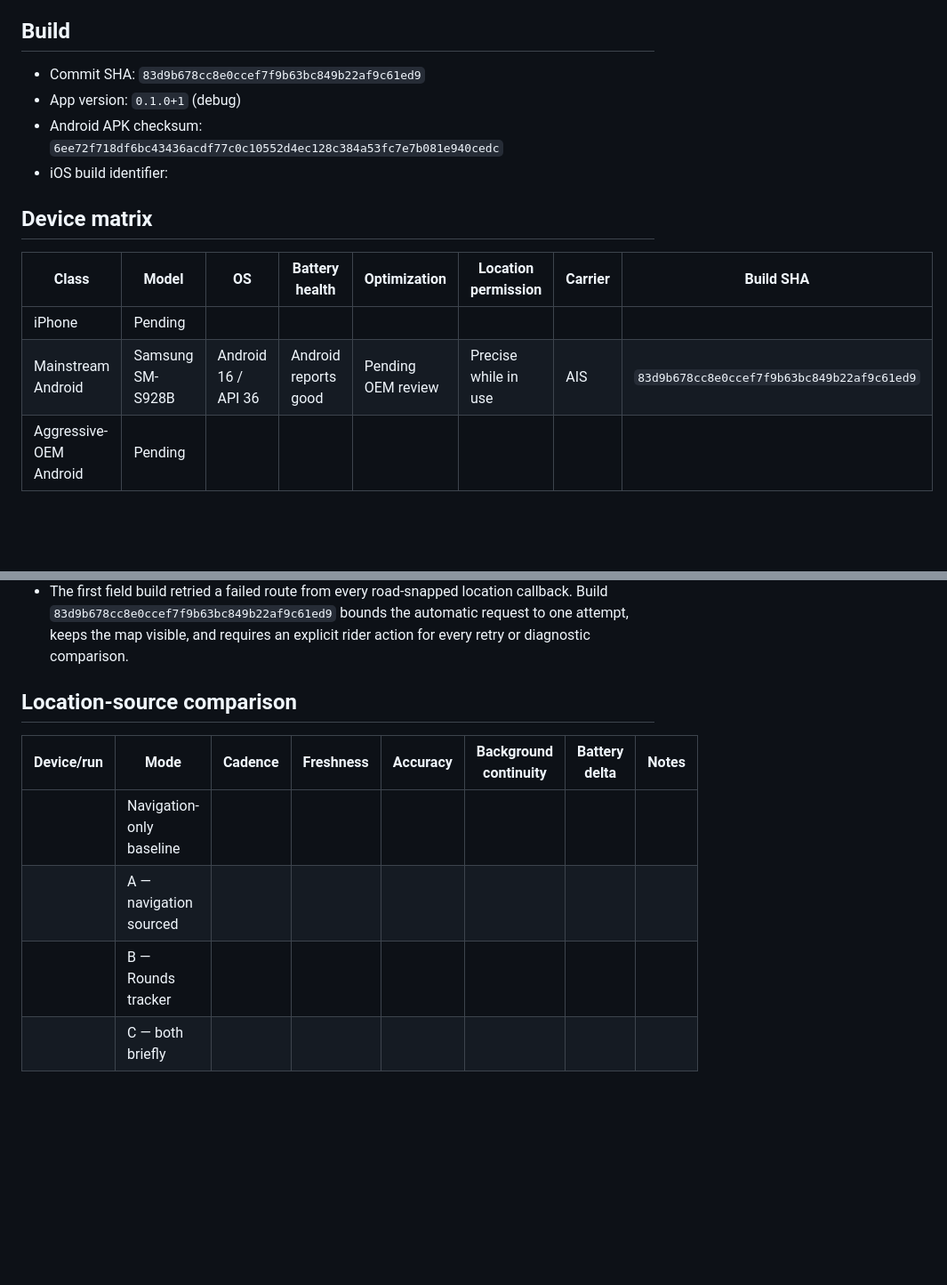
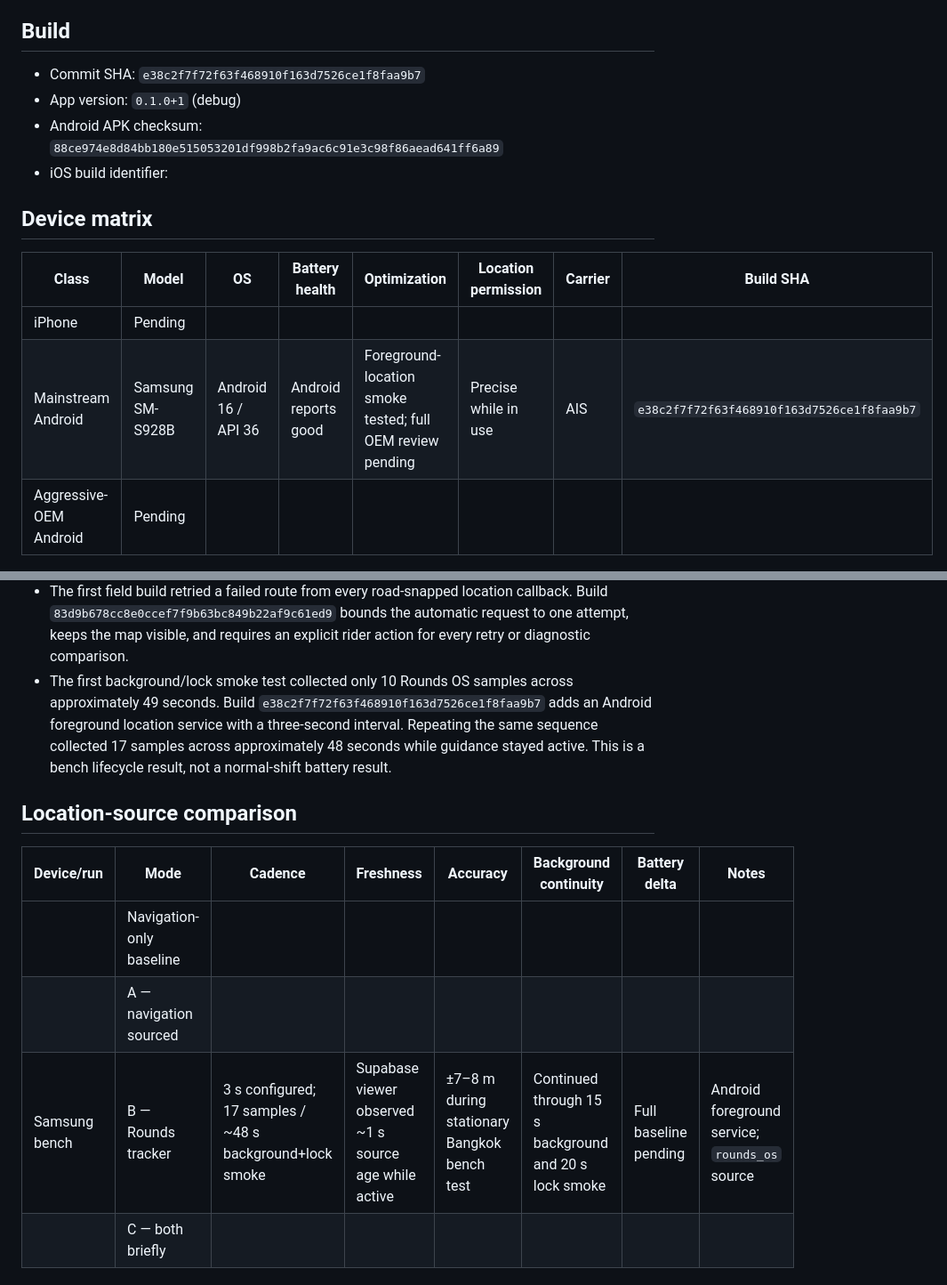
Before and after one commit to letsbuildtothesky/rounds, a Markdown page: field/ROUNDS-PHASE-0-FIELD-RESULTS-v1.md, 2 parts joined by grey strips. Shown at 89% size. Rendered like a GitHub page; blank space fills up the shorter version.

Commit message:
docs: record live telemetry lifecycle evidence

```diff
--- a/field/ROUNDS-PHASE-0-FIELD-RESULTS-v1.md
+++ b/field/ROUNDS-PHASE-0-FIELD-RESULTS-v1.md
@@ -10,9 +10,9 @@ represented as motorcycle field evidence.
 
 ## Build
 
-- Commit SHA: `83d9b678cc8e0ccef7f9b63bc849b22af9c61ed9`
+- Commit SHA: `e38c2f7f72f63f468910f163d7526ce1f8faa9b7`
 - App version: `0.1.0+1` (debug)
-- Android APK checksum: `6ee72f718df6bc43436acdf77c0c10552d4ec128c384a53fc7e7b081e940cedc`
+- Android APK checksum: `88ce974e8d84bb180e515053201df998b2fa9ac6c91e3c98f86aead641ff6a89`
 - iOS build identifier:
 
 ## Device matrix
@@ -20,7 +20,7 @@ represented as motorcycle field evidence.
 | Class | Model | OS | Battery health | Optimization | Location permission | Carrier | Build SHA |
 |---|---|---|---|---|---|---|---|
 | iPhone | Pending | | | | | | |
-| Mainstream Android | Samsung SM-S928B | Android 16 / API 36 | Android reports good | Pending OEM review | Precise while in use | AIS | `83d9b678cc8e0ccef7f9b63bc849b22af9c61ed9` |
+| Mainstream Android | Samsung SM-S928B | Android 16 / API 36 | Android reports good | Foreground-location smoke tested; full OEM review pending | Precise while in use | AIS | `e38c2f7f72f63f468910f163d7526ce1f8faa9b7` |
 | Aggressive-OEM Android | Pending | | | | | | |
 
 ## Route corpus and field runs
@@ -65,6 +65,12 @@ represented as motorcycle field evidence.
   callback. Build `83d9b678cc8e0ccef7f9b63bc849b22af9c61ed9` bounds the automatic
   request to one attempt, keeps the map visible, and requires an explicit rider
   action for every retry or diagnostic comparison.
+- The first background/lock smoke test collected only 10 Rounds OS samples
+  across approximately 49 seconds. Build
+  `e38c2f7f72f63f468910f163d7526ce1f8faa9b7` adds an Android foreground
+  location service with a three-second interval. Repeating the same sequence
+  collected 17 samples across approximately 48 seconds while guidance stayed
+  active. This is a bench lifecycle result, not a normal-shift battery result.
 
 ## Location-source comparison
 
@@ -72,7 +78,7 @@ represented as motorcycle field evidence.
 |---|---|---|---|---|---|---|---|
 | | Navigation-only baseline | | | | | | |
 | | A — navigation sourced | | | | | | |
-| | B — Rounds tracker | | | | | | |
+| Samsung bench | B — Rounds tracker | 3 s configured; 17 samples / ~48 s background+lock smoke | Supabase viewer observed ~1 s source age while active | ±7–8 m during stationary Bangkok bench test | Continued through 15 s background and 20 s lock smoke | Full baseline pending | Android foreground service; `rounds_os` source |
 | | C — both briefly | | | | | | |
 
 ### Recommended production strategy
```
Also changed, not shown: other parts of field/ROUNDS-PHASE-0-FIELD-RESULTS-v1.md (+8 -7 lines).
